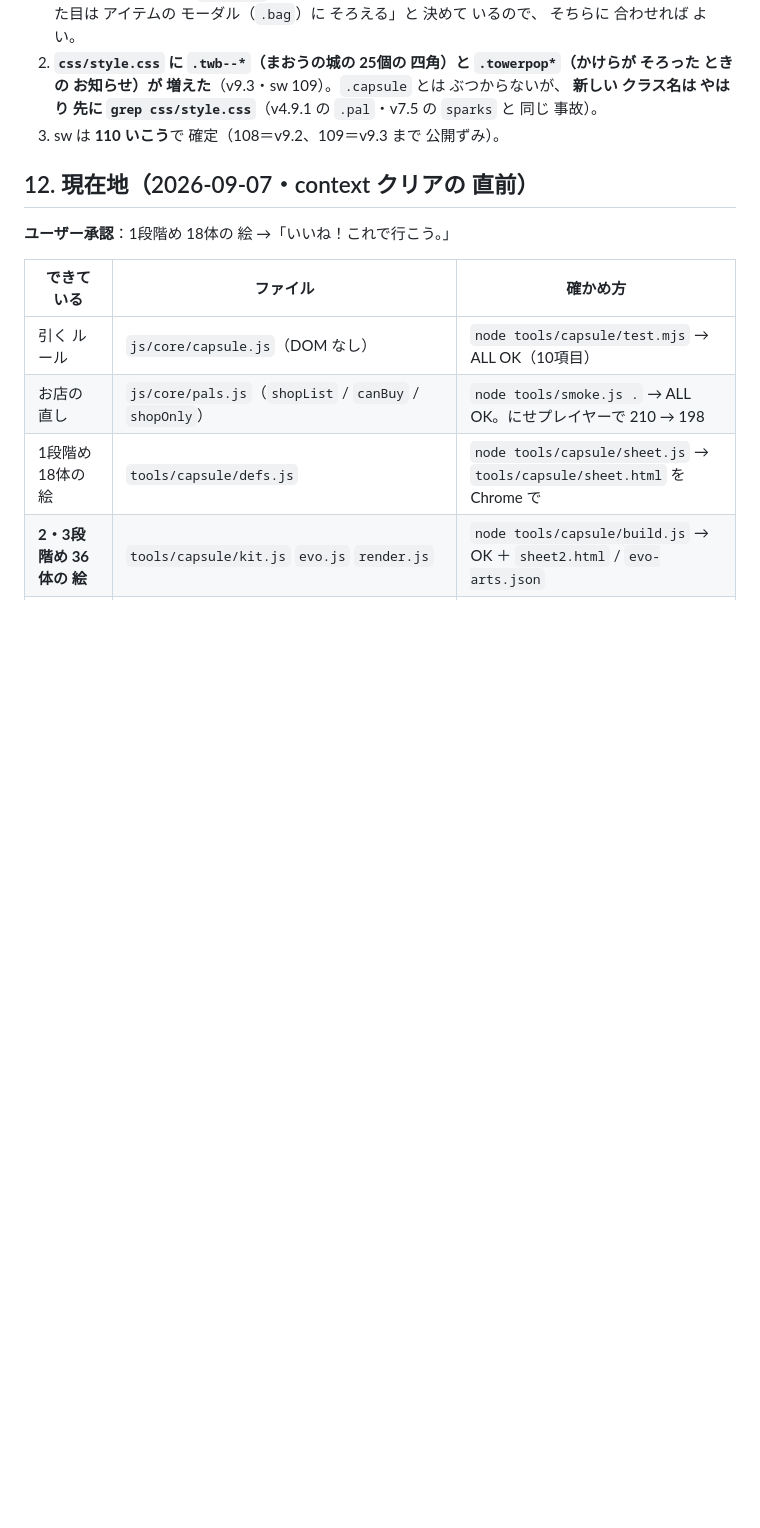
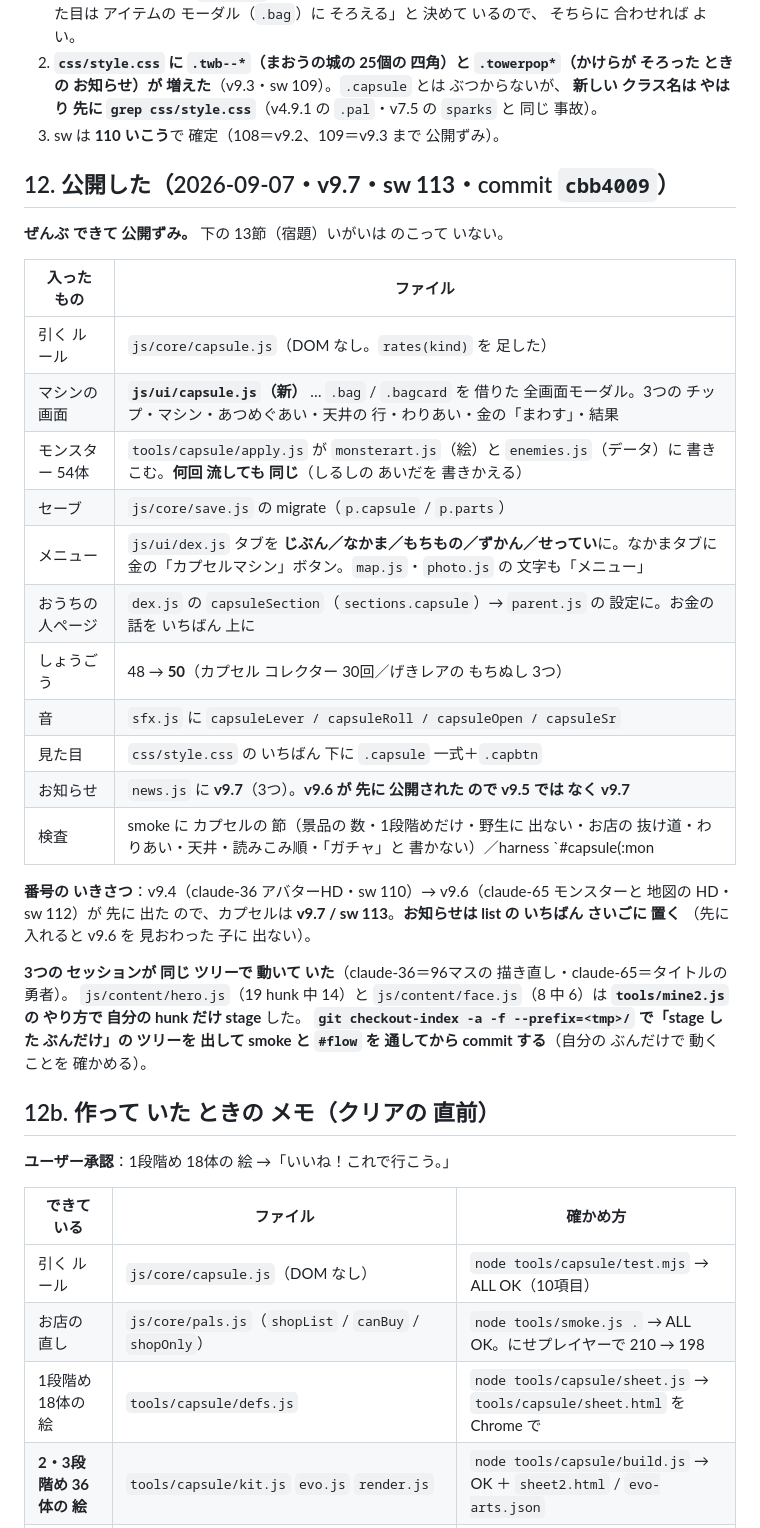
Before and after one commit to kota19830730-eng/manabi-monster, a Markdown page: docs/v9.0カプセルマシンとメニューメモ.md, the part around one of its changes. Drawn GitHub-style; blank space fills up the shorter version.

Commit message:
カプセルマシンの メモを 公開ずみに 直した（できあがりの 一覧と 画面を 作った ときの メモ）
Co-Authored-By: Claude Opus 5 (1M context) <noreply@anthropic.com>

```diff
--- a/docs/v9.0カプセルマシンとメニューメモ.md
+++ b/docs/v9.0カプセルマシンとメニューメモ.md
@@ -771,7 +771,35 @@ id は `<1段階めの id>-2` / `-3`。**気に入らない 名前は 図かん
    **新しい クラス名は やはり 先に `grep css/style.css`**（v4.9.1 の `.pal`・v7.5 の `sparks` と 同じ 事故）。
 3. sw は **110 いこう**で 確定（108＝v9.2、109＝v9.3 まで 公開ずみ）。
 
-## 12. 現在地（2026-09-07・context クリアの 直前）
+## 12. 公開した（2026-09-07・**v9.7・sw 113**・commit `cbb4009`）
+
+**ぜんぶ できて 公開ずみ。** 下の 13節（宿題）いがいは のこって いない。
+
+| 入った もの | ファイル |
+|---|---|
+| 引く ルール | `js/core/capsule.js`（DOM なし。`rates(kind)` を 足した） |
+| マシンの 画面 | **`js/ui/capsule.js`（新）** … `.bag` / `.bagcard` を 借りた 全画面モーダル。3つの チップ・マシン・あつめぐあい・天井の 行・わりあい・金の「まわす」・結果 |
+| モンスター 54体 | `tools/capsule/apply.js` が `monsterart.js`（絵）と `enemies.js`（データ）に 書きこむ。**何回 流しても 同じ**（しるしの あいだを 書きかえる） |
+| セーブ | `js/core/save.js` の migrate（`p.capsule` / `p.parts`） |
+| メニュー | `js/ui/dex.js` タブを **じぶん／なかま／もちもの／ずかん／せってい**に。なかまタブに 金の「カプセルマシン」ボタン。`map.js`・`photo.js` の 文字も「メニュー」 |
+| おうちの人ページ | `dex.js` の `capsuleSection`（`sections.capsule`）→ `parent.js` の 設定に。お金の 話を いちばん 上に |
+| しょうごう | 48 → **50**（カプセル コレクター 30回／げきレアの もちぬし 3つ） |
+| 音 | `sfx.js` に `capsuleLever / capsuleRoll / capsuleOpen / capsuleSr` |
+| 見た目 | `css/style.css` の いちばん 下に `.capsule` 一式＋`.capbtn` |
+| お知らせ | `news.js` に **v9.7**（3つ）。**v9.6 が 先に 公開された ので v9.5 では なく v9.7** |
+| 検査 | smoke に カプセルの 節（景品の 数・1段階めだけ・野生に 出ない・お店の 抜け道・わりあい・天井・読みこみ順・「ガチャ」と 書かない）／harness `#capsule(:mon|gear|look|sr|dup|pity|poor)` `#menu`／`#flow` に 1本 |
+
+**番号の いきさつ**：v9.4（claude-36 アバターHD・sw 110）→ v9.6（claude-65 モンスターと 地図の HD・sw 112）が
+先に 出た ので、カプセルは **v9.7 / sw 113**。**お知らせは list の いちばん さいごに 置く**
+（先に 入れると v9.6 を 見おわった 子に 出ない）。
+
+**3つの セッションが 同じ ツリーで 動いて いた**（claude-36＝96マスの 描き直し・claude-65＝タイトルの 勇者）。
+`js/content/hero.js`（19 hunk 中 14）と `js/content/face.js`（8 中 6）は
+**`tools/mine2.js` の やり方で 自分の hunk だけ stage** した。
+**`git checkout-index -a -f --prefix=<tmp>/` で「stage した ぶんだけ」の ツリーを 出して
+smoke と `#flow` を 通してから commit する**（自分の ぶんだけで 動く ことを 確かめる）。
+
+## 12b. 作って いた ときの メモ（クリアの 直前）
 
 **ユーザー承認**：1段階め 18体の 絵 →「いいね！これで行こう。」
 
```
Also changed, not shown: other parts of docs/v9.0カプセルマシンとメニューメモ.md (+34 -0 lines).
